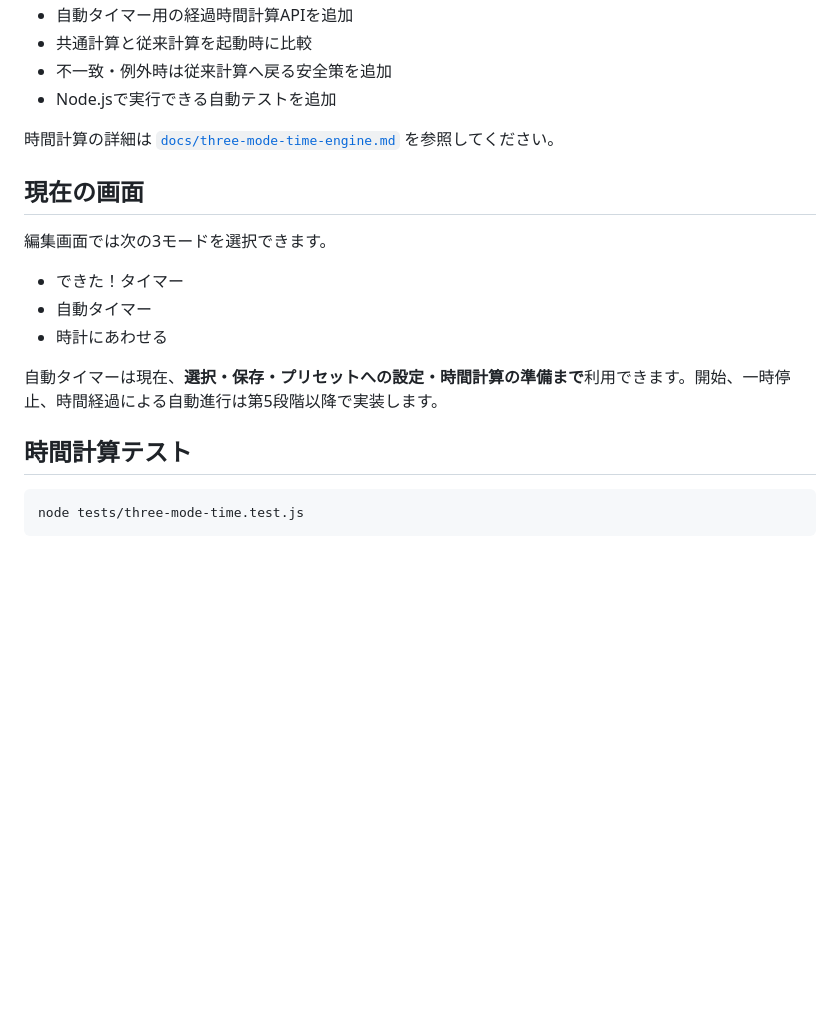
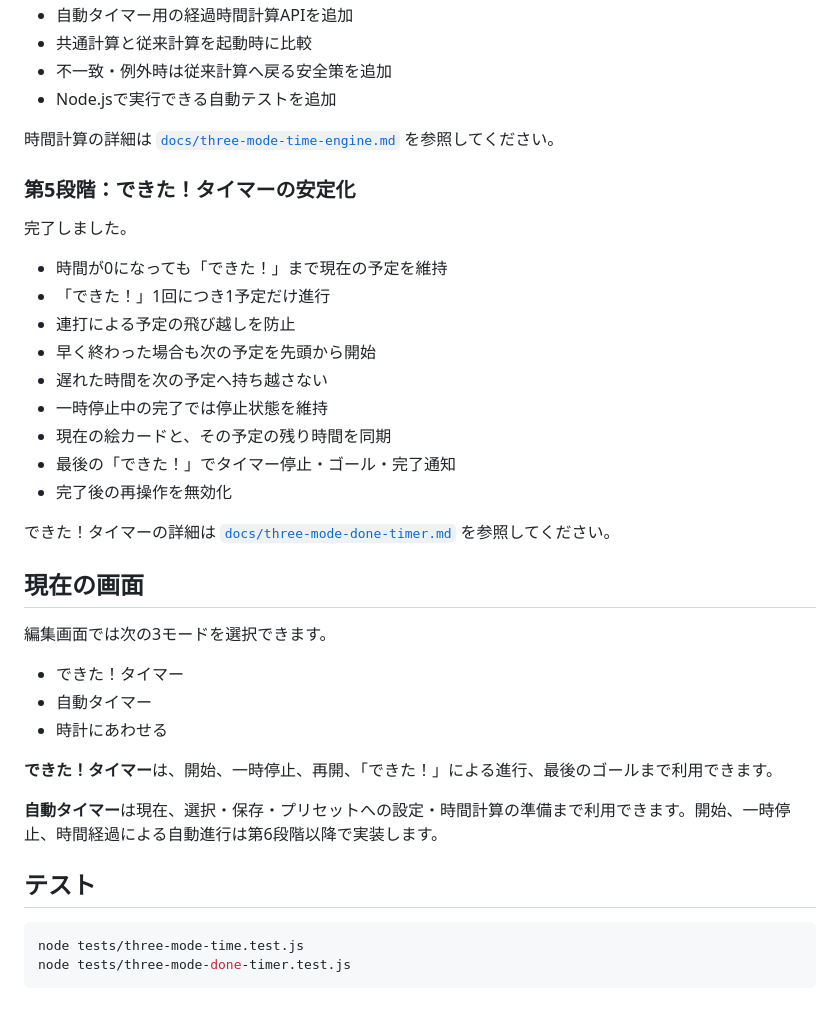
Before and after one commit to kanaetani92-jpg/oshitaku-train, a Markdown page: README.md, the part around the change. Rendered like a GitHub page; blank space fills up the shorter version.

Commit message:
docs: record completion of stable done-timer stage

````diff
--- a/README.md
+++ b/README.md
@@ -65,6 +65,22 @@
 
 時間計算の詳細は [`docs/three-mode-time-engine.md`](docs/three-mode-time-engine.md) を参照してください。
 
+### 第5段階：できた！タイマーの安定化
+
+完了しました。
+
+- 時間が0になっても「できた！」まで現在の予定を維持
+- 「できた！」1回につき1予定だけ進行
+- 連打による予定の飛び越しを防止
+- 早く終わった場合も次の予定を先頭から開始
+- 遅れた時間を次の予定へ持ち越さない
+- 一時停止中の完了では停止状態を維持
+- 現在の絵カードと、その予定の残り時間を同期
+- 最後の「できた！」でタイマー停止・ゴール・完了通知
+- 完了後の再操作を無効化
+
+できた！タイマーの詳細は [`docs/three-mode-done-timer.md`](docs/three-mode-done-timer.md) を参照してください。
+
 ## 現在の画面
 
 編集画面では次の3モードを選択できます。
@@ -73,10 +89,13 @@
 - 自動タイマー
 - 時計にあわせる
 
-自動タイマーは現在、**選択・保存・プリセットへの設定・時間計算の準備まで**利用できます。開始、一時停止、時間経過による自動進行は第5段階以降で実装します。
+**できた！タイマー**は、開始、一時停止、再開、「できた！」による進行、最後のゴールまで利用できます。
 
-## 時間計算テスト
+**自動タイマー**は現在、選択・保存・プリセットへの設定・時間計算の準備まで利用できます。開始、一時停止、時間経過による自動進行は第6段階以降で実装します。
+
+## テスト
 
 ```bash
 node tests/three-mode-time.test.js
+node tests/three-mode-done-timer.test.js
 ```
````
